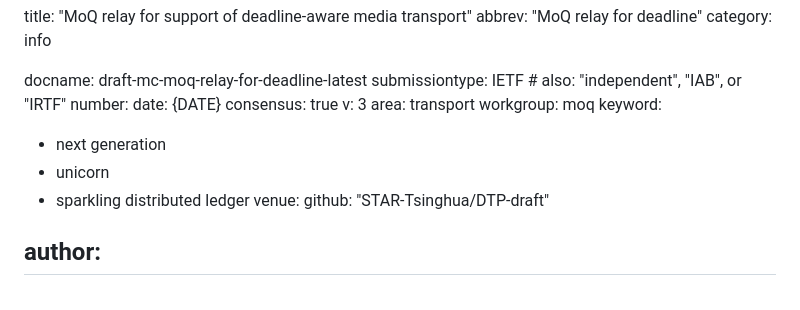
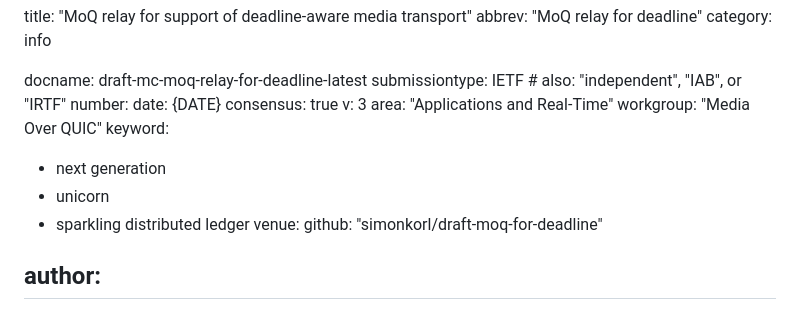
Before and after one commit to STAR-Tsinghua/draft-moq-for-deadline, a Markdown page: draft-mc-moq-relay-for-deadline.md, the part around the change. GitHub-like rendering.

Commit message:
Automatic update of venue information

```diff
--- a/draft-mc-moq-relay-for-deadline.md
+++ b/draft-mc-moq-relay-for-deadline.md
@@ -9,14 +9,14 @@ number:
 date: {DATE}
 consensus: true
 v: 3
-area: transport
-workgroup: moq
+area: "Applications and Real-Time"
+workgroup: "Media Over QUIC"
 keyword:
  - next generation
  - unicorn
  - sparkling distributed ledger
 venue:
-  github: "STAR-Tsinghua/DTP-draft"
+  github: "simonkorl/draft-moq-for-deadline"
 
 author:
 -
```
